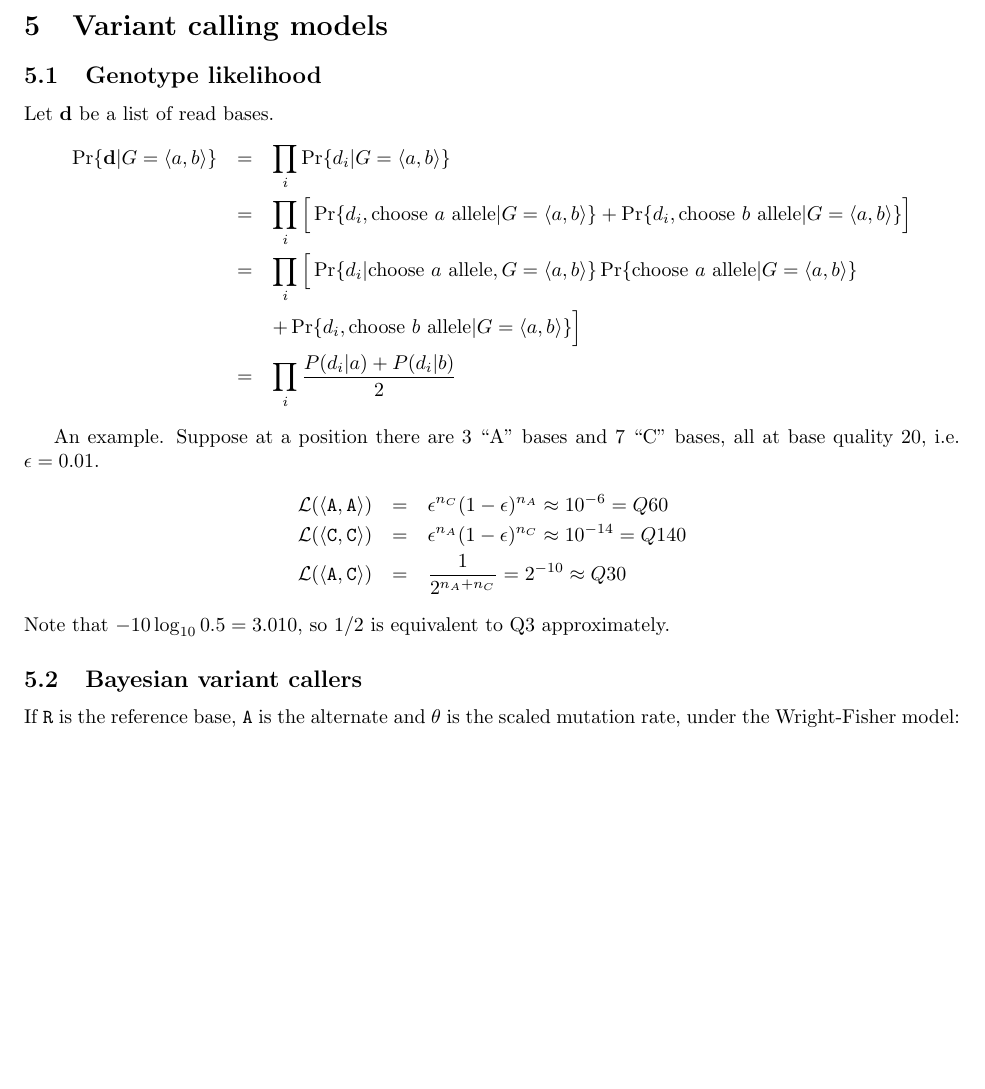
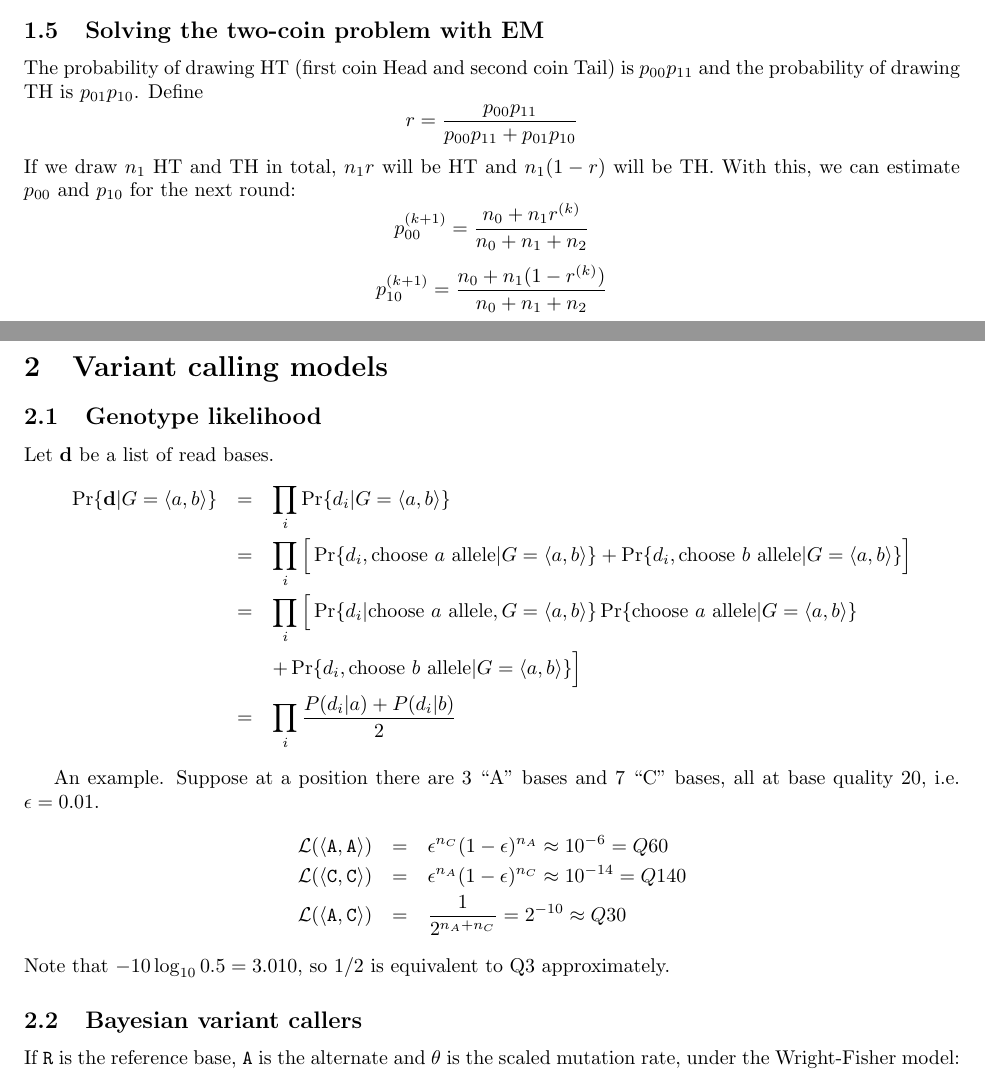
Before and after one commit to lh3/BMIF-201, a LaTeX document (notes.tex): part of page 8 of 12 before the commit and two parts of pages 3 and 4 of 13 after it, the two joined at a grey line, cut at the place of the change, the shorter picture padded with empty space. Compiled offline with pdfLaTeX.

Commit message:
updated the note

```diff
--- a/notes.tex
+++ b/notes.tex
@@ -118,7 +118,7 @@ We get 0 for $n_0$ times, 1 for $n_1$ times and 2 for $n_2$ times.
 What is the MLE of $p_{00}$ and $p_{11}$?
 The likelihood function for this problem is
 $$
-\mathcal{L}({\bf p})=(p_{00}p_{10})^{n_0}\cdot(p_{01}p_{10}+p_{10}p_{01})^{n_1}\cdot(p_{01}p_{11})^{n_2}
+\mathcal{L}({\bf p})=(p_{00}p_{10})^{n_0}\cdot(p_{01}p_{10}+p_{00}p_{11})^{n_1}\cdot(p_{01}p_{11})^{n_2}
 $$
 There is not an analytical solution to this maximization problem,
 but in priciple, we can find numerical solutions.
@@ -174,3 +175,48 @@ $Q(\theta^{t+1}|\theta^t)>Q(\theta^t|\theta^t)$,
 $P(d|\theta^{t+1})>P(d|\theta^t)$. i.e. $\theta^{t+1}$ guarantees increased
 likelihood. For a standard EM, we typically choose $\theta^{t+1}$ at the $(t+1)$
 iteration such that it maximizes $Q(\theta|\theta^t)$.
+
+\subsection{Solving the two-coin problem with EM}
+
+The probability of drawing HT (first coin Head and second coin Tail) is
+$p_{00}p_{11}$ and the probability of drawing TH is $p_{01}p_{10}$. Define
+$$
+r=\frac{p_{00}p_{11}}{p_{00}p_{11}+p_{01}p_{10}}
+$$
+If we draw $n_1$ HT and TH in total, $n_1r$ will be HT and $n_1(1-r)$ will be
+TH. With this, we can estimate $p_{00}$ and $p_{10}$ for the next round:
+$$
+p^{(k+1)}_{00}=\frac{n_0+n_1r^{(k)}}{n_0+n_1+n_2}
+$$
+$$
+p^{(k+1)}_{10}=\frac{n_0+n_1(1-r^{(k)})}{n_0+n_1+n_2}
+$$
+
+\newpage
+
+\section{Variant calling models}
+
+\subsection{Genotype likelihood}
+Let ${\bf d}$ be a list of read bases.
+\begin{eqnarray*}
+\Pr\{{\bf d}|G=\langle a,b\rangle\}
+&=&\prod_i\Pr\{d_i|G=\langle a,b\rangle\}\\
+&=&\prod_i\Big[\Pr\{d_i,\mbox{choose $a$ allele}|G=\langle a,b\rangle\}+\Pr\{d_i,\mbox{choose $b$ allele}|G=\langle a,b\rangle\}\Big]\\
+&=&\prod_i\Big[\Pr\{d_i|\mbox{choose $a$ allele},G=\langle a,b\rangle\}\Pr\{\mbox{choose $a$ allele}|G=\langle a,b\rangle\}\\
+&&+\Pr\{d_i,\mbox{choose $b$ allele}|G=\langle a,b\rangle\}\Big]\\
+&=&\prod_i\frac{P(d_i|a)+P(d_i|b)}{2}
+\end{eqnarray*}
+
+An example. Suppose at a position there are 3 ``A'' bases and 7 ``C'' bases,
+all at base quality 20, i.e. $\epsilon=0.01$.
+\begin{eqnarray*}
+\mathcal{L}(\langle{\tt A},{\tt A}\rangle)&=&\epsilon^{n_C}(1-\epsilon)^{n_A}\approx10^{-6}=Q60\\
+\mathcal{L}(\langle{\tt C},{\tt C}\rangle)&=&\epsilon^{n_A}(1-\epsilon)^{n_C}\approx10^{-14}=Q140\\
+\mathcal{L}(\langle{\tt A},{\tt C}\rangle)&=&\frac{1}{2^{n_A+n_C}}=2^{-10}\approx Q30
+\end{eqnarray*}
+Note that $-10\log_{10}0.5=3.010$, so $1/2$ is equivalent to Q3 approximately.
+
+\subsection{Bayesian variant callers}
+If ${\tt R}$ is the reference base, ${\tt A}$ is the alternate and $\theta$ is
+the scaled mutation rate, under the Wright-Fisher model:
+\begin{eqnarray*}
@@ -177,3 +232,4 @@ iteration such that it maximizes $Q(\theta|\theta^t)$.
+\newpage
 
 \section{Resolving ambiguously mapped reads for RNA-seq}
 
@@ -401,29 +457,3 @@ $$
 
 \newpage
 
-\section{Variant calling models}
-
-\subsection{Genotype likelihood}
-Let ${\bf d}$ be a list of read bases.
-\begin{eqnarray*}
-\Pr\{{\bf d}|G=\langle a,b\rangle\}
-&=&\prod_i\Pr\{d_i|G=\langle a,b\rangle\}\\
-&=&\prod_i\Big[\Pr\{d_i,\mbox{choose $a$ allele}|G=\langle a,b\rangle\}+\Pr\{d_i,\mbox{choose $b$ allele}|G=\langle a,b\rangle\}\Big]\\
-&=&\prod_i\Big[\Pr\{d_i|\mbox{choose $a$ allele},G=\langle a,b\rangle\}\Pr\{\mbox{choose $a$ allele}|G=\langle a,b\rangle\}\\
-&&+\Pr\{d_i,\mbox{choose $b$ allele}|G=\langle a,b\rangle\}\Big]\\
-&=&\prod_i\frac{P(d_i|a)+P(d_i|b)}{2}
-\end{eqnarray*}
-
-An example. Suppose at a position there are 3 ``A'' bases and 7 ``C'' bases,
-all at base quality 20, i.e. $\epsilon=0.01$.
-\begin{eqnarray*}
-\mathcal{L}(\langle{\tt A},{\tt A}\rangle)&=&\epsilon^{n_C}(1-\epsilon)^{n_A}\approx10^{-6}=Q60\\
-\mathcal{L}(\langle{\tt C},{\tt C}\rangle)&=&\epsilon^{n_A}(1-\epsilon)^{n_C}\approx10^{-14}=Q140\\
-\mathcal{L}(\langle{\tt A},{\tt C}\rangle)&=&\frac{1}{2^{n_A+n_C}}=2^{-10}\approx Q30
-\end{eqnarray*}
-Note that $-10\log_{10}0.5=3.010$, so $1/2$ is equivalent to Q3 approximately.
-
-\subsection{Bayesian variant callers}
-If ${\tt R}$ is the reference base, ${\tt A}$ is the alternate and $\theta$ is
-the scaled mutation rate, under the Wright-Fisher model:
-\begin{eqnarray*}
@@ -439,5 +460,3 @@ $$
-\newpage
-
 \section{Multiple sequence alignment (MSA)}
 
 \subsection{Scoring matrix for amino acids}
```
Also changed, not shown: notes.tex (19 more changed lines), 1 other file.
